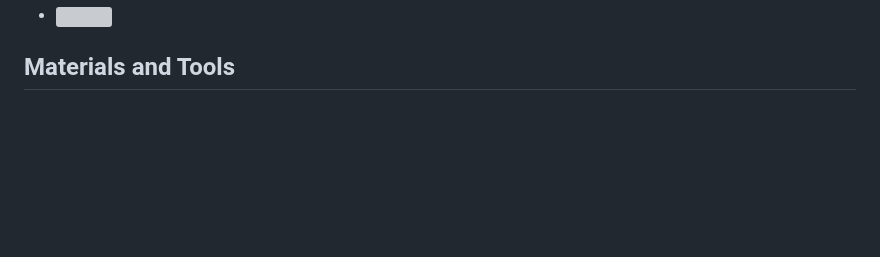
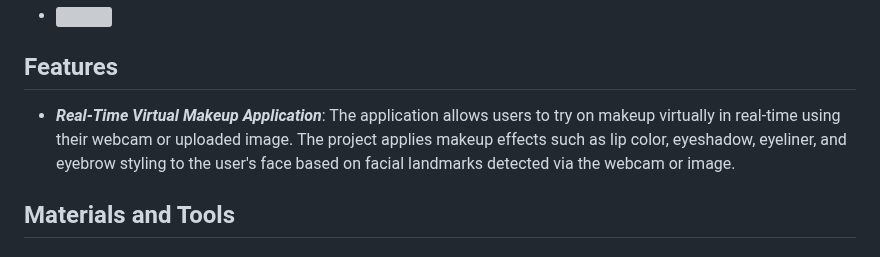
Before and after one commit to Noora66612/VirtualMakeup_n_SkinAnalysis_using_rpi, a Markdown page: README.md, the part around the change. GitHub-like rendering; blank space fills up the shorter version; grey boxes are pictures that could not be loaded.

```diff
--- a/README.md
+++ b/README.md
@@ -22,6 +22,10 @@ In this tutorial, we will guide you through building a Virtual Makeup Applicatio
 - ![](images/screenshot3.png)
 - ![](images/screenshot4.png)
 - ![](images/screenshot5.png)
+
+## Features
+- ***Real-Time Virtual Makeup Application***:
+The application allows users to try on makeup virtually in real-time using their webcam or uploaded image. The project applies makeup effects such as lip color, eyeshadow, eyeliner, and eyebrow styling to the user's face based on facial landmarks detected via the webcam or image.
 
 ## Materials and Tools
 ### Hardware:
```
